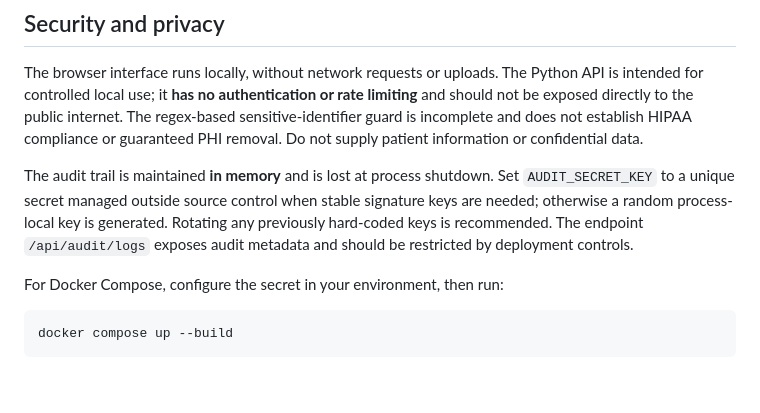
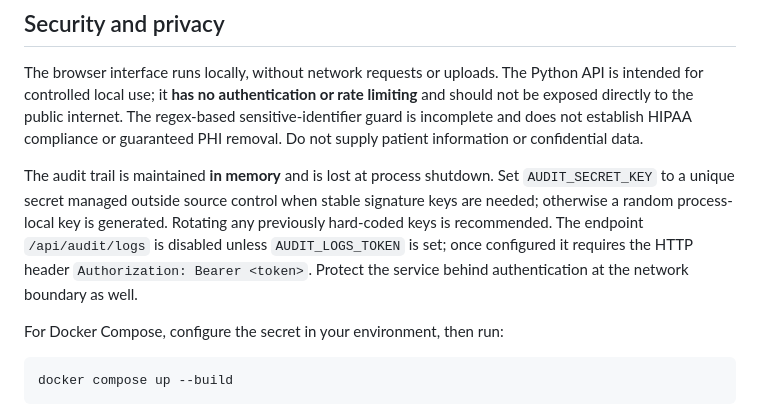
Before and after one commit to abusuraihsakhri/fragment-based-growing-agent, a Markdown page: README.md, the part around the change. Rendered like a GitHub page; blank space fills up the shorter version.

Commit message:
docs: document bearer-token protection for audit metadata

```diff
--- a/README.md
+++ b/README.md
@@ -43,7 +43,7 @@ curl -X POST http://127.0.0.1:8000/api/audit \
 
 The browser interface runs locally, without network requests or uploads. The Python API is intended for controlled local use; it **has no authentication or rate limiting** and should not be exposed directly to the public internet. The regex-based sensitive-identifier guard is incomplete and does not establish HIPAA compliance or guaranteed PHI removal. Do not supply patient information or confidential data.
 
-The audit trail is maintained **in memory** and is lost at process shutdown. Set `AUDIT_SECRET_KEY` to a unique secret managed outside source control when stable signature keys are needed; otherwise a random process-local key is generated. Rotating any previously hard-coded keys is recommended. The endpoint `/api/audit/logs` exposes audit metadata and should be restricted by deployment controls.
+The audit trail is maintained **in memory** and is lost at process shutdown. Set `AUDIT_SECRET_KEY` to a unique secret managed outside source control when stable signature keys are needed; otherwise a random process-local key is generated. Rotating any previously hard-coded keys is recommended. The endpoint `/api/audit/logs` is disabled unless `AUDIT_LOGS_TOKEN` is set; once configured it requires the HTTP header `Authorization: Bearer <token>`. Protect the service behind authentication at the network boundary as well.
 
 For Docker Compose, configure the secret in your environment, then run:
 
```
